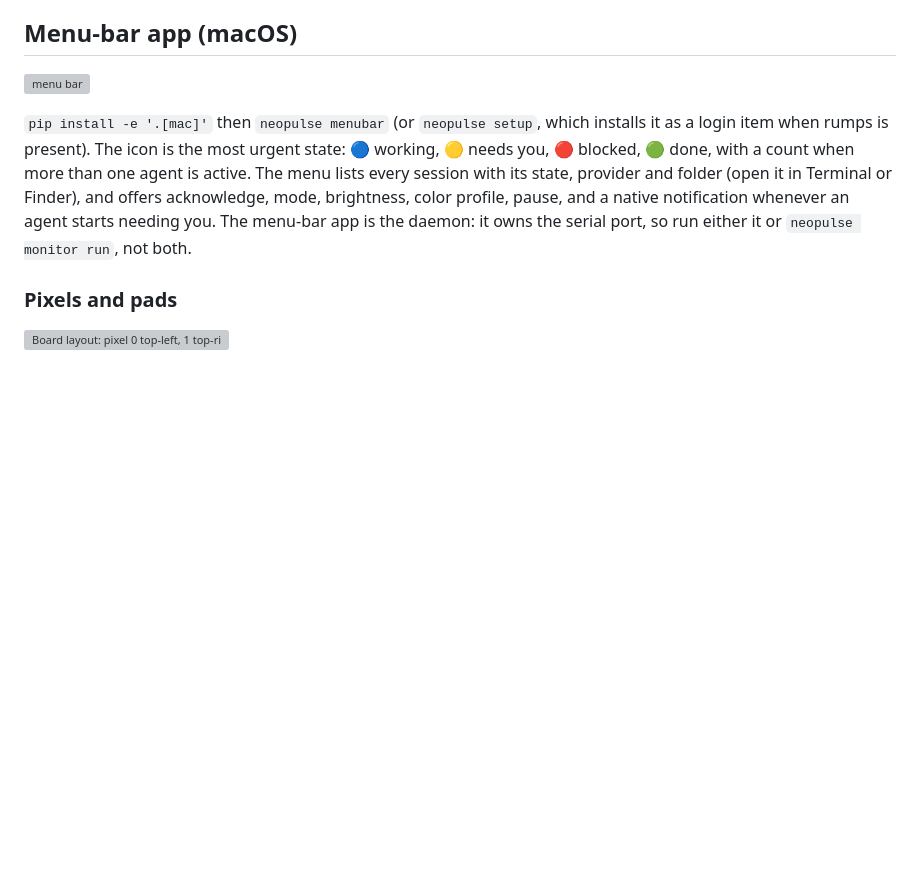
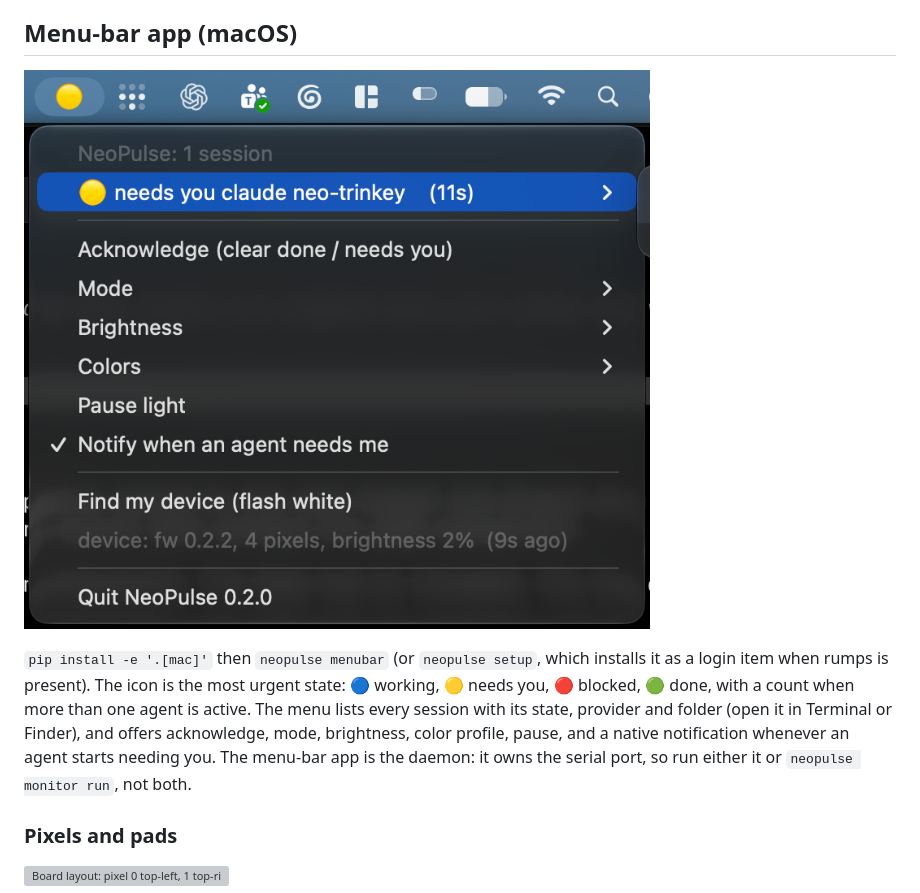
Before and after one commit to gopikori/neopulse, a Markdown page: README.md, the part around the change. Rendered like a GitHub page; pictures changed too: docs/menubar.png (added); blank space fills up the shorter version; grey boxes are pictures that could not be loaded.

Commit message:
README: real screenshot of the menu-bar app replaces the mock

```diff
--- a/README.md
+++ b/README.md
@@ -40,7 +40,7 @@ mode without hardware in [docs/simulator.html](docs/simulator.html)
 
 ## Menu-bar app (macOS)
 
-![menu bar](docs/menubar.svg)
+![NeoPulse menu-bar app: icon showing the most urgent state, and the menu with the session list, acknowledge, mode, brightness, colors, pause, notifications and device info](docs/menubar.png)
 
 `pip install -e '.[mac]'` then `neopulse menubar` (or `neopulse setup`, which installs it as a
 login item when rumps is present). The icon is the most urgent state: 🔵 working, 🟡 needs you,
```
Also changed, not shown: 1 other file.
